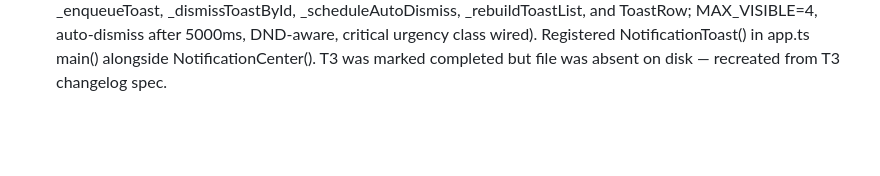
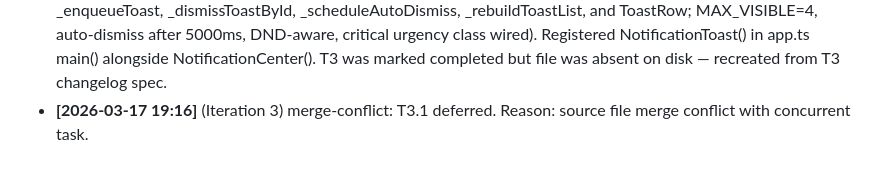
Before and after one commit to Kiriketsuki/chrysaki, a Markdown page: .ralph/progress.md, the part around the change. GitHub-like rendering; blank space fills up the shorter version.

Commit message:
chore(ralph): batch complete (base 2, merged 1/2)

```diff
--- a/.ralph/progress.md
+++ b/.ralph/progress.md
@@ -27,3 +27,4 @@
 - **[2026-03-17 20:00]** (Iteration 5) feat: T9 — Urgency styling wired in NotificationRow. Added `isCritical` check (`n.urgency === AstalNotifd.Urgency.CRITICAL`) and appends `notif-row-critical` to the row class string. CSS classes were already defined in _notifications.scss (T5). NotificationToast.tsx not present on disk (T3/T6 pending), so toast urgency (`notif-toast-critical`) cannot be wired yet.
 - **[2026-03-17 19:03]** (Iteration 4) merge-conflict: T6 deferred. Reason: source file merge conflict with concurrent task.
 - **[2026-03-17 20:10]** (Iteration 4) feat: T6 — Created NotificationToast.tsx (toast popup layer-shell window with _enqueueToast, _dismissToastById, _scheduleAutoDismiss, _rebuildToastList, and ToastRow; MAX_VISIBLE=4, auto-dismiss after 5000ms, DND-aware, critical urgency class wired). Registered NotificationToast() in app.ts main() alongside NotificationCenter(). T3 was marked completed but file was absent on disk — recreated from T3 changelog spec.
+- **[2026-03-17 19:16]** (Iteration 3) merge-conflict: T3.1 deferred. Reason: source file merge conflict with concurrent task.
```
